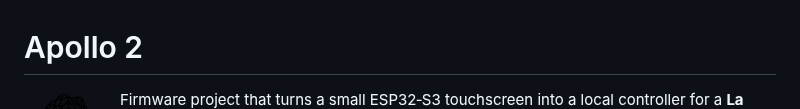
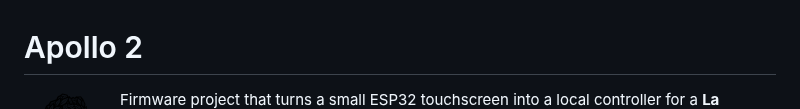
Before and after one commit to mlsorensen/Apollo2, a Markdown page: README.md, the part around the change. Drawn GitHub-style.

Commit message:
Correct ESP32 model in README description
Corrected the model reference from ESP32-S3 to ESP32 in the firmware project description.

```diff
--- a/README.md
+++ b/README.md
@@ -6,7 +6,7 @@
        alt="Apollo, laurel-crowned, sipping an espresso">
 </picture>
 
-Firmware project that turns a small ESP32‑S3 touchscreen into a local
+Firmware project that turns a small ESP32 touchscreen into a local
 controller for a **La Marzocco Micra** espresso machine — over Bluetooth, with
 no cloud dependency for day‑to‑day use.
 
```
